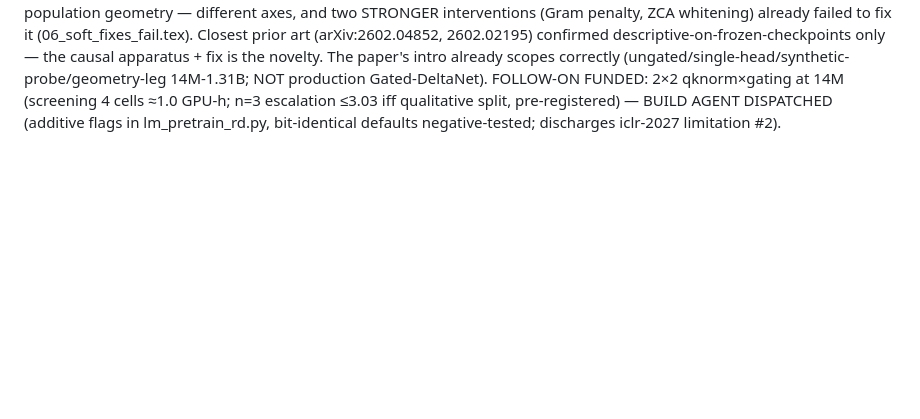
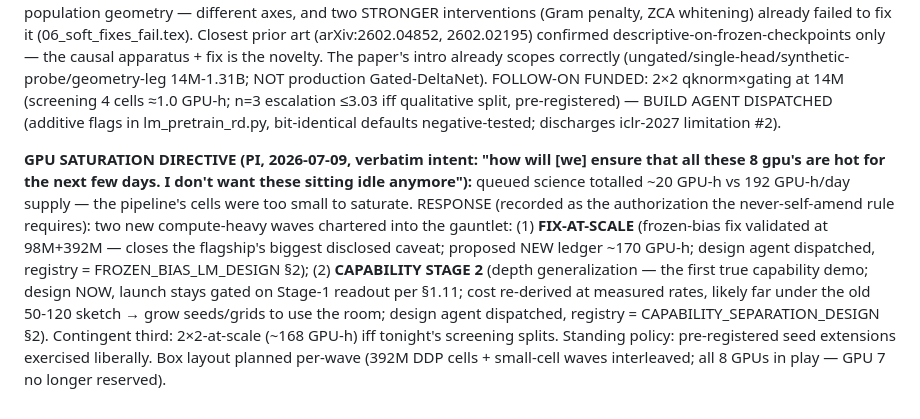
Before and after one commit to saml212/matrix-states, a Markdown page: STATE.md, the part around the change. Rendered like a GitHub page; blank space fills up the shorter version.

Commit message:
record: PI GPU-saturation directive — fix-at-scale (98M/392M, ~170 GPU-h ledger) + capability Stage 2 design waves chartered; honest 20-vs-192 GPU-h math
Co-Authored-By: Claude Fable 5 <noreply@anthropic.com>
Claude-Session: https://claude.ai/code/session_01X8cfhjbKxPaAVr3xUDV1RE

```diff
--- a/STATE.md
+++ b/STATE.md
@@ -1202,3 +1202,22 @@ qknorm×gating at 14M (screening 4 cells ≈1.0 GPU-h; n=3 escalation
 ≤3.03 iff qualitative split, pre-registered) — BUILD AGENT DISPATCHED
 (additive flags in lm_pretrain_rd.py, bit-identical defaults
 negative-tested; discharges iclr-2027 limitation #2).
+
+**GPU SATURATION DIRECTIVE (PI, 2026-07-09, verbatim intent: "how will
+[we] ensure that all these 8 gpu's are hot for the next few days. I
+don't want these sitting idle anymore"):** queued science totalled ~20
+GPU-h vs 192 GPU-h/day supply — the pipeline's cells were too small to
+saturate. RESPONSE (recorded as the authorization the never-self-amend
+rule requires): two new compute-heavy waves chartered into the
+gauntlet: (1) **FIX-AT-SCALE** (frozen-bias fix validated at 98M+392M —
+closes the flagship's biggest disclosed caveat; proposed NEW ledger
+~170 GPU-h; design agent dispatched, registry = FROZEN_BIAS_LM_DESIGN
+§2); (2) **CAPABILITY STAGE 2** (depth generalization — the first true
+capability demo; design NOW, launch stays gated on Stage-1 readout per
+§1.11; cost re-derived at measured rates, likely far under the old
+50-120 sketch → grow seeds/grids to use the room; design agent
+dispatched, registry = CAPABILITY_SEPARATION_DESIGN §2). Contingent
+third: 2×2-at-scale (~168 GPU-h) iff tonight's screening splits.
+Standing policy: pre-registered seed extensions exercised liberally.
+Box layout planned per-wave (392M DDP cells + small-cell waves
+interleaved; all 8 GPUs in play — GPU 7 no longer reserved).
```
